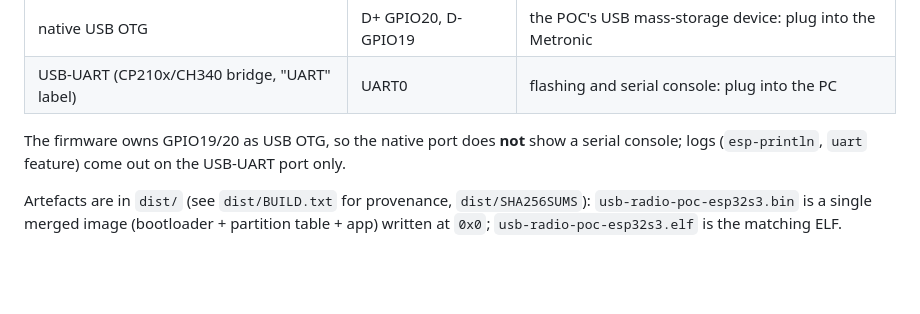
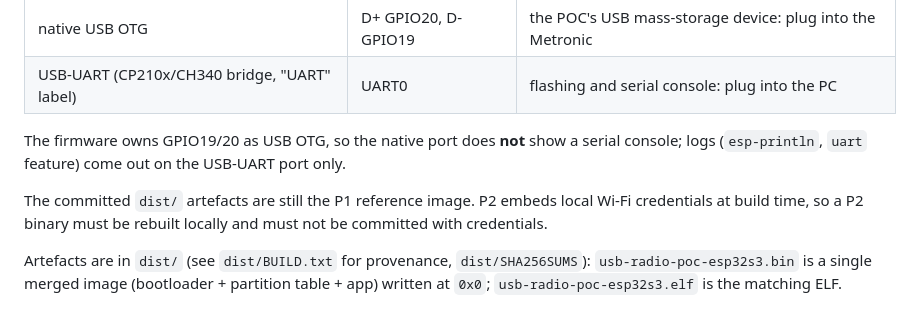
Before and after one commit to iobewi/streambewi, a Markdown page: README.md, the part around the change. GitHub-like rendering; blank space fills up the shorter version.

Commit message:
poc: clarify P2 local binary build

```diff
--- a/README.md
+++ b/README.md
@@ -133,6 +133,10 @@ Board: ESP32-S3. Two different USB connectors are involved:
 The firmware owns GPIO19/20 as USB OTG, so the native port does **not** show a serial
 console; logs (`esp-println`, `uart` feature) come out on the USB-UART port only.
 
+The committed `dist/` artefacts are still the P1 reference image. P2 embeds local Wi-Fi
+credentials at build time, so a P2 binary must be rebuilt locally and must not be committed
+with credentials.
+
 Artefacts are in `dist/` (see `dist/BUILD.txt` for provenance, `dist/SHA256SUMS`):
 `usb-radio-poc-esp32s3.bin` is a single merged image (bootloader + partition table + app)
 written at `0x0`; `usb-radio-poc-esp32s3.elf` is the matching ELF.
```
